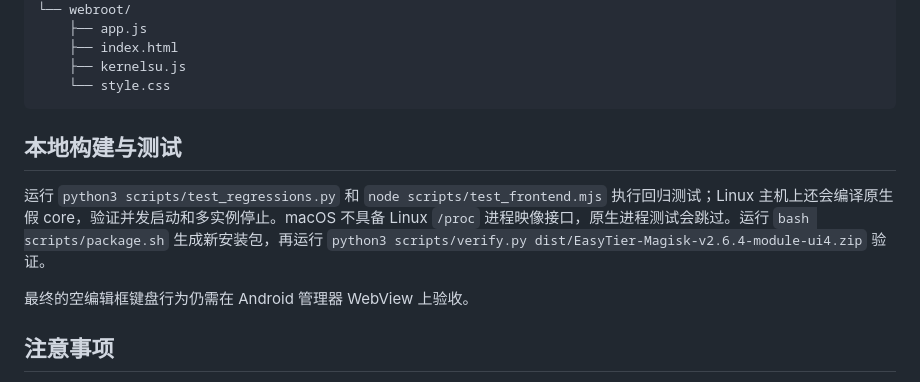
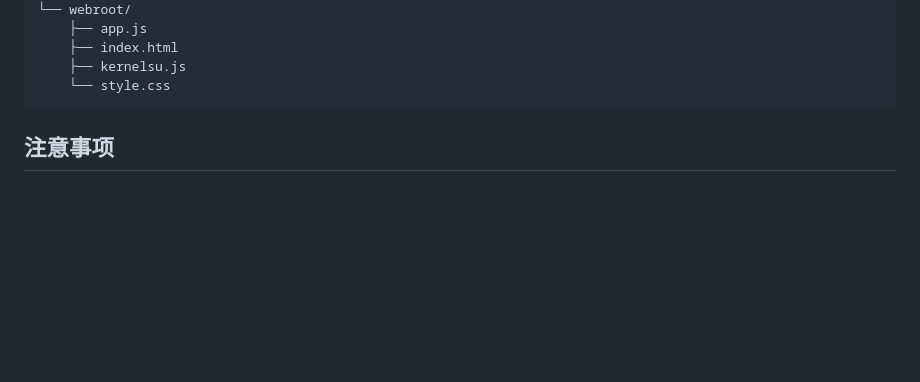
Before and after one commit to zzihuai/easytier_module_plus, a Markdown page: README.md, the part around the change. Rendered like a GitHub page; blank space fills up the shorter version.

Commit message:
update
Removed local build and testing instructions from README.

````diff
--- a/README.md
+++ b/README.md
@@ -250,11 +250,6 @@ module/
     └── style.css
 ```
 
-## 本地构建与测试
-
-运行 `python3 scripts/test_regressions.py` 和 `node scripts/test_frontend.mjs` 执行回归测试；Linux 主机上还会编译原生假 core，验证并发启动和多实例停止。macOS 不具备 Linux `/proc` 进程映像接口，原生进程测试会跳过。运行 `bash scripts/package.sh` 生成新安装包，再运行 `python3 scripts/verify.py dist/EasyTier-Magisk-v2.6.4-module-ui4.zip` 验证。
-
-最终的空编辑框键盘行为仍需在 Android 管理器 WebView 上验收。
 
 ## 注意事项
 
````
